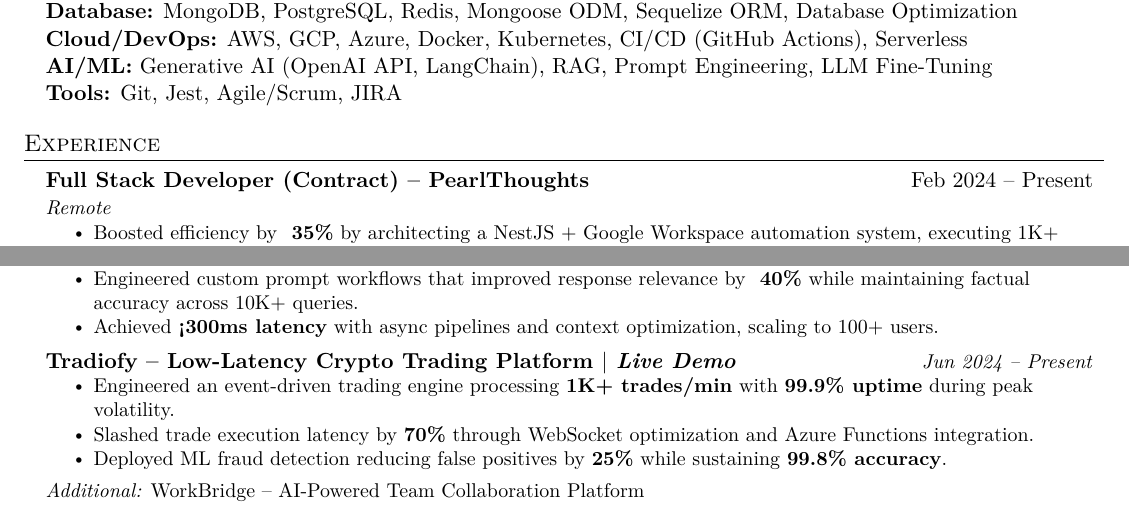
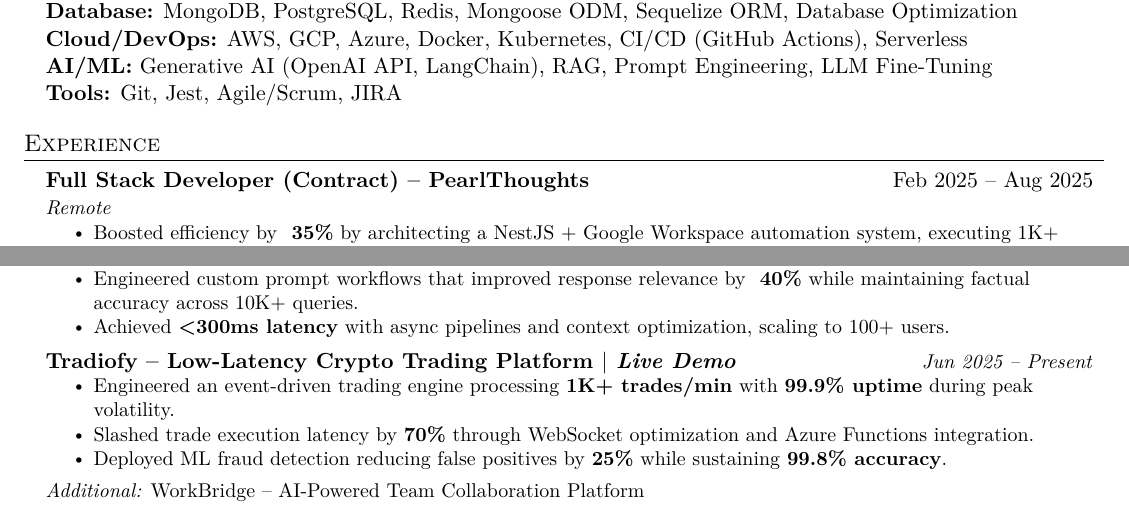
Before and after one commit to maheshchichkoti/my-resume, a LaTeX CV (resume.tex): two parts of the page, joined at a grey line, cut so that both start at the same text. Compiled offline with pdfLaTeX.

Commit message:
Update on 20092025

```diff
--- a/resume.tex
+++ b/resume.tex
@@ -142,7 +142,7 @@
 \resumeSubHeadingListStart
 
 \resumeSubheading
-    {Full Stack Developer (Contract) -- PearlThoughts}{Feb 2024 -- Present}
+    {Full Stack Developer (Contract) -- PearlThoughts}{Feb 2025 -- Aug 2025}
     {Remote}{}
     \resumeItemListStart
         \resumeItem{Boosted efficiency by \textbf{~35\%} by architecting a NestJS + Google Workspace automation system, executing 1K+ workflows/day with \textbf{99.9\% uptime}.}
@@ -173,11 +173,12 @@
         \resumeItemListStart
             \resumeItem{Built a RAG chatbot using \textbf{Gemini API + Qdrant} with FastAPI backend, delivering context‑aware answers at ~90\% accuracy.}
             \resumeItem{Engineered custom prompt workflows that improved response relevance by \textbf{~40\%} while maintaining factual accuracy across 10K+ queries.}
-            \resumeItem{Achieved \textbf{<300ms latency} with async pipelines and context optimization, scaling to 100+ users.}
+            \resumeItem{Achieved \textbf{\textless 300ms latency} with async pipelines and context optimization, scaling to 100+ users.}
+
         \resumeItemListEnd
 
     \resumeProjectHeading
-        {Tradiofy -- Low-Latency Crypto Trading Platform $|$ \emph{\href{https://tradiofy.netlify.app/}{Live Demo}}}{Jun 2024 -- Present}
+        {Tradiofy -- Low-Latency Crypto Trading Platform $|$ \emph{\href{https://tradiofy.netlify.app/}{Live Demo}}}{Jun 2025 -- Present}
         {}
         \resumeItemListStart
             \resumeItem{Engineered an event‑driven trading engine processing \textbf{1K+ trades/min} with \textbf{99.9\% uptime} during peak volatility.}
```
Also changed, not shown: resume.tex (6 more changed lines).
